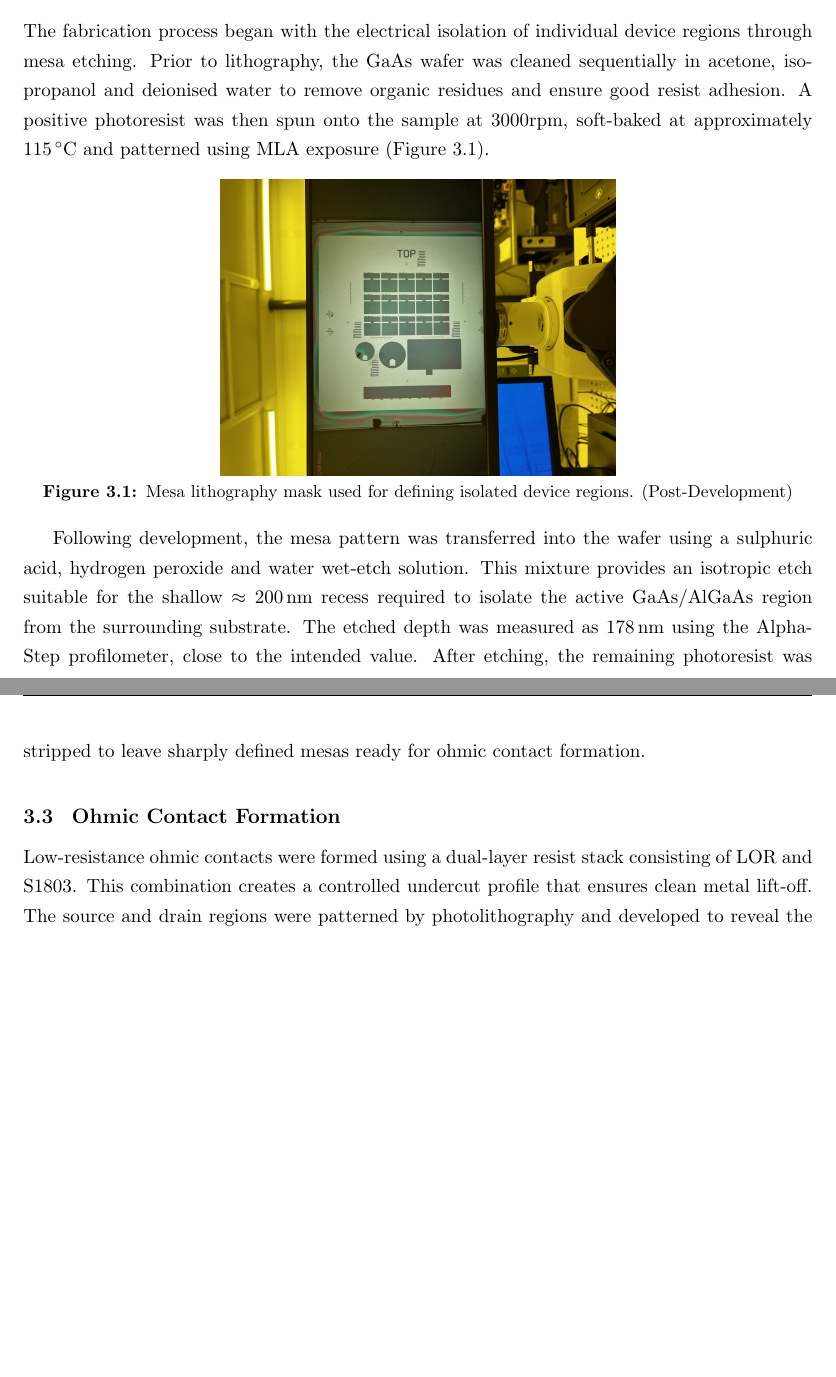
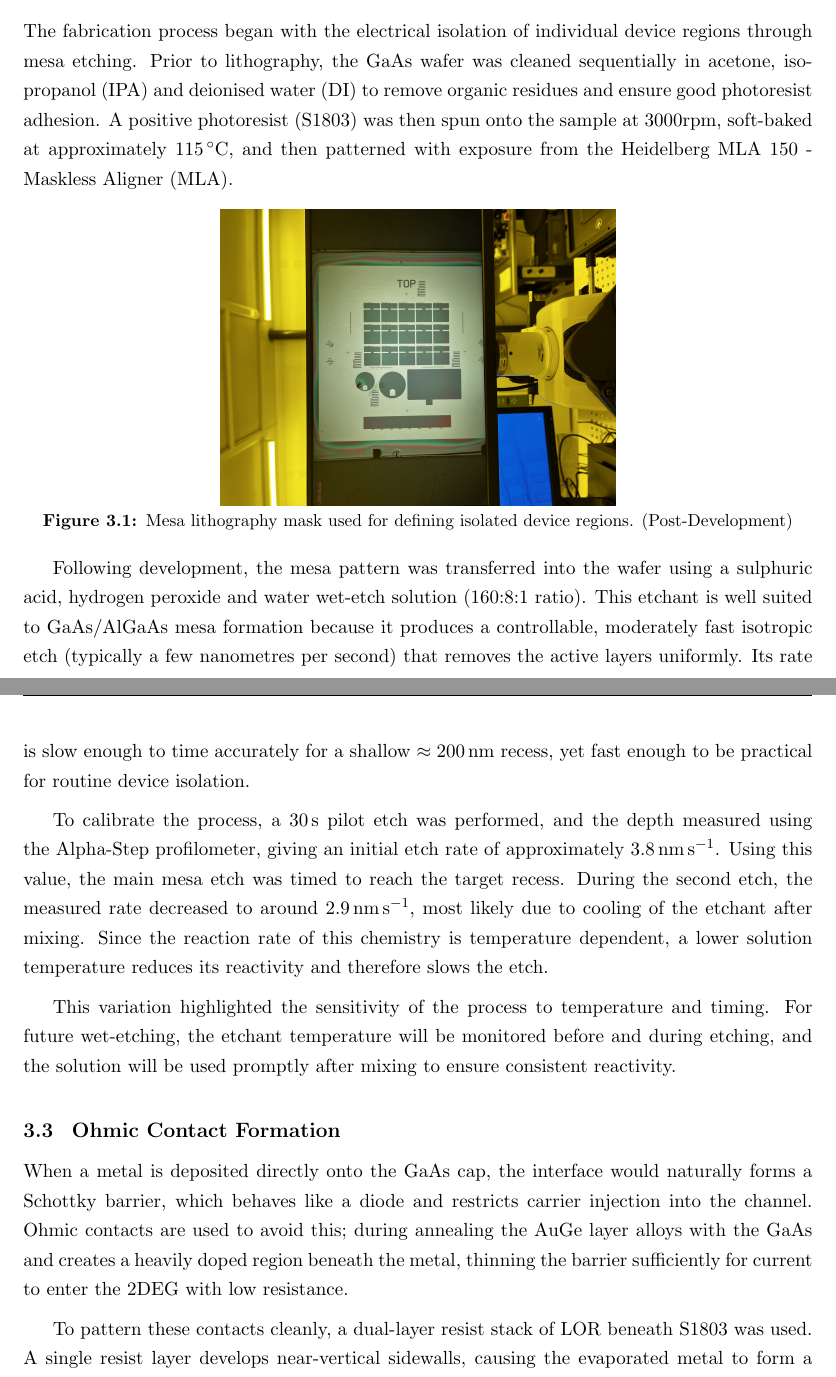
Before and after one commit to hazc02/elec5870-report, a LaTeX thesis (interim/interim-main.tex, which reads interim/sections/fabrication.tex): two parts of pages 13 and 14 of 21 before the commit and two parts of pages 13 and 14 of 22 after it, joined at a grey line, cut so that both start at the same text, the shorter picture padded with empty space. Compiled offline with pdfLaTeX.

Commit message:
Fabrication Update [3/12/2025]

```diff
--- a/interim/sections/fabrication.tex
+++ b/interim/sections/fabrication.tex
@@ -21,10 +21,11 @@ the behaviour of devices with different structures and dimensions can be compare
 
 The fabrication process began with the electrical isolation of individual device
 regions through mesa etching. Prior to lithography, the GaAs wafer was
-cleaned sequentially in acetone, isopropanol and deionised water to
-remove organic residues and ensure good resist adhesion. A positive
- photoresist was then spun onto the sample at 3000rpm, soft-baked at
- approximately 115\,$^{\circ}$C and patterned using MLA exposure (Figure~\ref{fig:mesa_mask}).
+cleaned sequentially in acetone, isopropanol (IPA) and deionised water (DI) to
+remove organic residues and ensure good photoresist adhesion. A positive
+ photoresist (S1803) was then spun onto the sample at 3000rpm, soft-baked at
+ approximately 115\,$^{\circ}$C, and then patterned with exposure from the Heidelberg MLA 150
+ - Maskless Aligner (MLA).
 
 \vspace{2mm}
 \begin{figure}[htbp]
@@ -34,28 +35,39 @@ remove organic residues and ensure good resist adhesion. A positive
   \label{fig:mesa_mask}
 \end{figure}
 
-Following development, the mesa pattern was transferred into the wafer
-using a sulphuric acid, hydrogen peroxide and water wet-etch solution.
-This mixture provides an isotropic etch suitable for the shallow
-$\approx 200\,$nm recess required to isolate the active GaAs/AlGaAs
-region from the surrounding substrate. The etched depth was measured as
-178\,nm using the Alpha-Step profilometer, close to the intended value.
-After etching, the remaining photoresist was stripped to leave sharply
-defined mesas ready for ohmic contact formation.
+Following development, the mesa pattern was transferred into the wafer using a sulphuric
+acid, hydrogen peroxide and water wet-etch solution (160:8:1 ratio). This etchant is well suited
+to GaAs/AlGaAs mesa formation because it produces a controllable, moderately fast isotropic
+etch (typically a few nanometres per second) that removes the active layers uniformly. Its rate is
+slow enough to time accurately for a shallow $\approx 200\,\text{nm}$ recess, yet fast enough to
+be practical for routine device isolation.
+
+\vspace{2mm}
+
+To calibrate the process, a 30\,s pilot etch was performed, and the depth measured using the
+Alpha-Step profilometer, giving an initial etch rate of approximately $3.8\,\text{nm\,s}^{-1}$.
+Using this value, the main mesa etch was timed to reach the target recess. During the second
+etch, the measured rate decreased to around $2.9\,\text{nm\,s}^{-1}$, most likely due to cooling of
+the etchant after mixing. Since the reaction rate of this chemistry is temperature dependent, a
+lower solution temperature reduces its reactivity and therefore slows the etch.
+
+\vspace{2mm}
+
+This variation highlighted the sensitivity of the process to temperature and timing. For
+future wet-etching, the etchant temperature will be monitored before and during
+etching, and the solution will be used promptly after mixing to ensure consistent reactivity.
 
 \vspace{3mm}
 
-
-
 \section{Ohmic Contact Formation}
 
-Low-resistance ohmic contacts were formed using a dual-layer resist stack
-consisting of LOR and S1803. This combination creates a controlled
-undercut profile that ensures clean metal lift-off. The source and drain
-regions were patterned by photolithography and developed to reveal the
-contact openings.
-\input{figures/fig-lift-off-stack.tex}
-
+When a metal is deposited directly onto the GaAs cap, the interface would naturally forms a Schottky
+barrier, which behaves like a diode and restricts carrier injection into the channel. Ohmic
+contacts are used to avoid this; during annealing the AuGe layer alloys with the GaAs and
+creates a heavily doped region beneath the metal, thinning the barrier sufficiently for current to
+enter the 2DEG with low resistance.
 
 \vspace{2mm}
 
+To pattern these contacts cleanly, a dual-layer resist stack of LOR beneath S1803 was used.
+A single resist layer develops near-vertical sidewalls, causing the evaporated metal to form a
```
Also changed, not shown: interim/figures/fig-lift-off-stack.tex (+13 -3 lines), interim/references.bib (+8 -1 lines), interim/sections/fabrication.tex (35 more changed lines), 3 other files.
